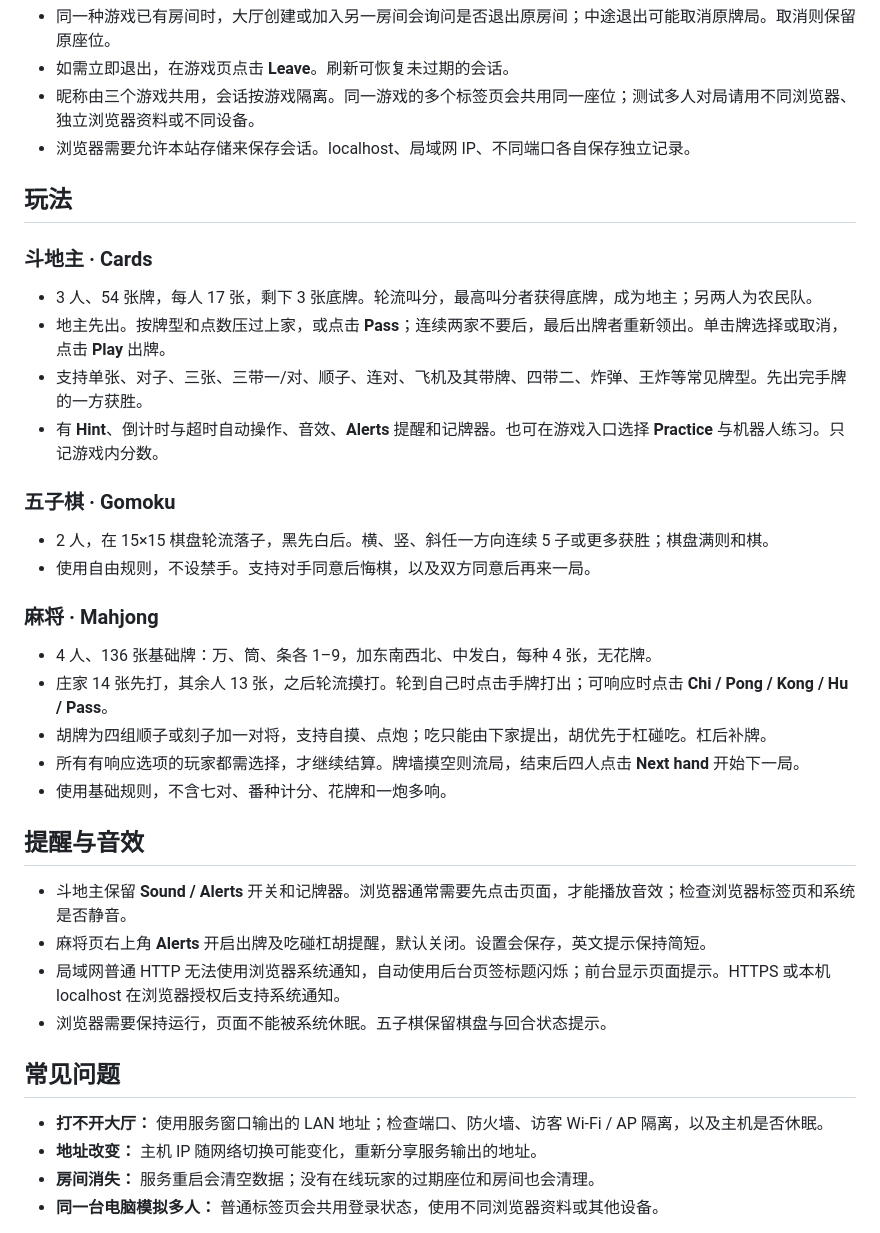
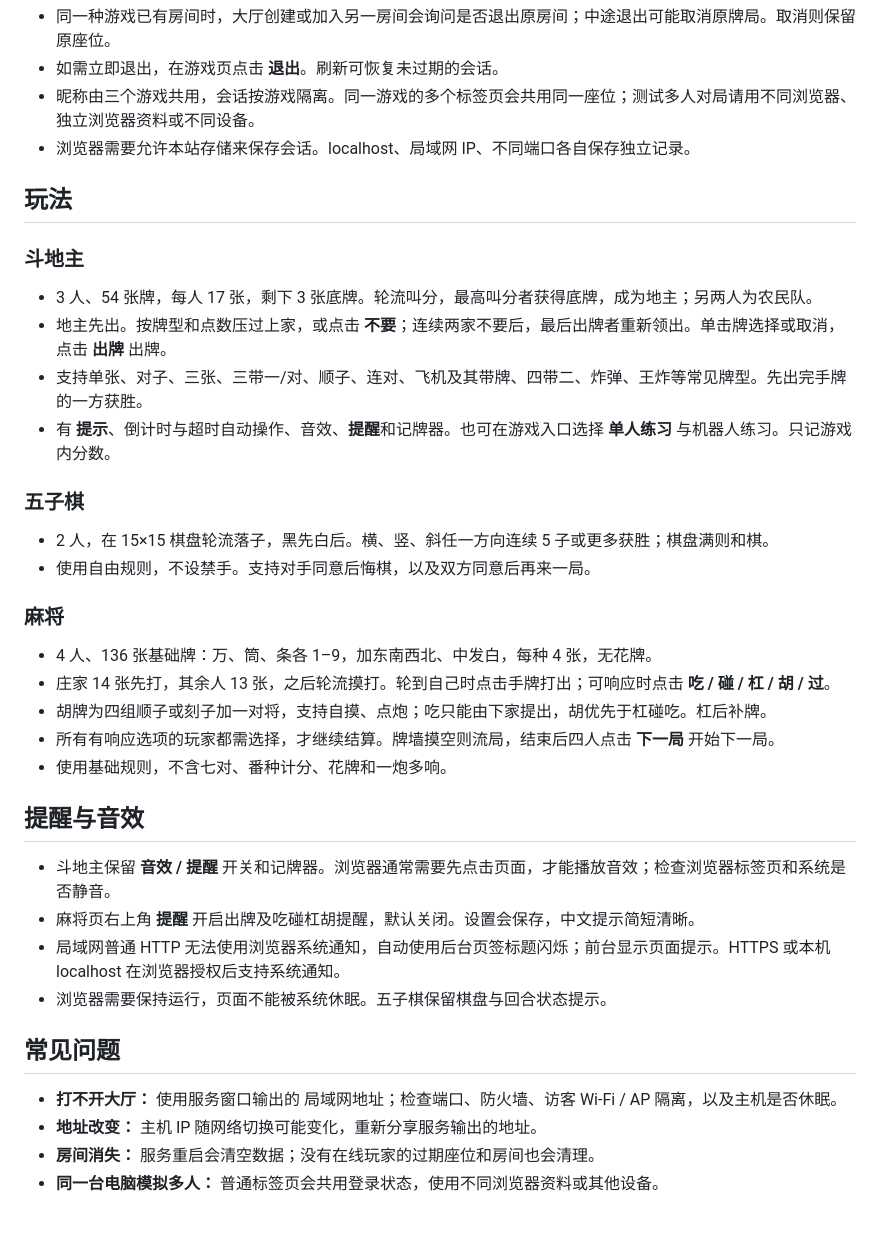
Before and after one commit to gjf1202/lan_gaming_platform, a Markdown page: README.md, the part around one of its changes. GitHub-like rendering.

```diff
--- a/README.md
+++ b/README.md
@@ -48,40 +48,40 @@ npm start
 - 同一种游戏已有房间时，大厅创建或加入另一房间会询问是否退出原房间；中途退出可能取消原牌局。取消则保留原座位。
-- 如需立即退出，在游戏页点击 **Leave**。刷新可恢复未过期的会话。
+- 如需立即退出，在游戏页点击 **退出**。刷新可恢复未过期的会话。
 - 昵称由三个游戏共用，会话按游戏隔离。同一游戏的多个标签页会共用同一座位；测试多人对局请用不同浏览器、独立浏览器资料或不同设备。
 - 浏览器需要允许本站存储来保存会话。localhost、局域网 IP、不同端口各自保存独立记录。
 
 ## 玩法
 
-### 斗地主 · Cards
+### 斗地主
 
 - 3 人、54 张牌，每人 17 张，剩下 3 张底牌。轮流叫分，最高叫分者获得底牌，成为地主；另两人为农民队。
-- 地主先出。按牌型和点数压过上家，或点击 **Pass**；连续两家不要后，最后出牌者重新领出。单击牌选择或取消，点击 **Play** 出牌。
+- 地主先出。按牌型和点数压过上家，或点击 **不要**；连续两家不要后，最后出牌者重新领出。单击牌选择或取消，点击 **出牌** 出牌。
 - 支持单张、对子、三张、三带一/对、顺子、连对、飞机及其带牌、四带二、炸弹、王炸等常见牌型。先出完手牌的一方获胜。
-- 有 **Hint**、倒计时与超时自动操作、音效、**Alerts** 提醒和记牌器。也可在游戏入口选择 **Practice** 与机器人练习。只记游戏内分数。
+- 有 **提示**、倒计时与超时自动操作、音效、**提醒**和记牌器。也可在游戏入口选择 **单人练习** 与机器人练习。只记游戏内分数。
 
-### 五子棋 · Gomoku
+### 五子棋
 
 - 2 人，在 15×15 棋盘轮流落子，黑先白后。横、竖、斜任一方向连续 5 子或更多获胜；棋盘满则和棋。
 - 使用自由规则，不设禁手。支持对手同意后悔棋，以及双方同意后再来一局。
 
-### 麻将 · Mahjong
+### 麻将
 
 - 4 人、136 张基础牌：万、筒、条各 1–9，加东南西北、中发白，每种 4 张，无花牌。
-- 庄家 14 张先打，其余人 13 张，之后轮流摸打。轮到自己时点击手牌打出；可响应时点击 **Chi / Pong / Kong / Hu / Pass**。
+- 庄家 14 张先打，其余人 13 张，之后轮流摸打。轮到自己时点击手牌打出；可响应时点击 **吃 / 碰 / 杠 / 胡 / 过**。
 - 胡牌为四组顺子或刻子加一对将，支持自摸、点炮；吃只能由下家提出，胡优先于杠碰吃。杠后补牌。
-- 所有有响应选项的玩家都需选择，才继续结算。牌墙摸空则流局，结束后四人点击 **Next hand** 开始下一局。
+- 所有有响应选项的玩家都需选择，才继续结算。牌墙摸空则流局，结束后四人点击 **下一局** 开始下一局。
 - 使用基础规则，不含七对、番种计分、花牌和一炮多响。
 
 ## 提醒与音效
 
-- 斗地主保留 **Sound / Alerts** 开关和记牌器。浏览器通常需要先点击页面，才能播放音效；检查浏览器标签页和系统是否静音。
-- 麻将页右上角 **Alerts** 开启出牌及吃碰杠胡提醒，默认关闭。设置会保存，英文提示保持简短。
+- 斗地主保留 **音效 / 提醒** 开关和记牌器。浏览器通常需要先点击页面，才能播放音效；检查浏览器标签页和系统是否静音。
+- 麻将页右上角 **提醒** 开启出牌及吃碰杠胡提醒，默认关闭。设置会保存，中文提示简短清晰。
 - 局域网普通 HTTP 无法使用浏览器系统通知，自动使用后台页签标题闪烁；前台显示页面提示。HTTPS 或本机 localhost 在浏览器授权后支持系统通知。
 - 浏览器需要保持运行，页面不能被系统休眠。五子棋保留棋盘与回合状态提示。
 
 ## 常见问题
 
-- **打不开大厅：** 使用服务窗口输出的 LAN 地址；检查端口、防火墙、访客 Wi-Fi / AP 隔离，以及主机是否休眠。
+- **打不开大厅：** 使用服务窗口输出的 局域网地址；检查端口、防火墙、访客 Wi-Fi / AP 隔离，以及主机是否休眠。
 - **地址改变：** 主机 IP 随网络切换可能变化，重新分享服务输出的地址。
 - **房间消失：** 服务重启会清空数据；没有在线玩家的过期座位和房间也会清理。
 - **同一台电脑模拟多人：** 普通标签页会共用登录状态，使用不同浏览器资料或其他设备。
```
Also changed, not shown: other parts of README.md (+11 -11 lines), docs/lobby.png, 17 other files.
